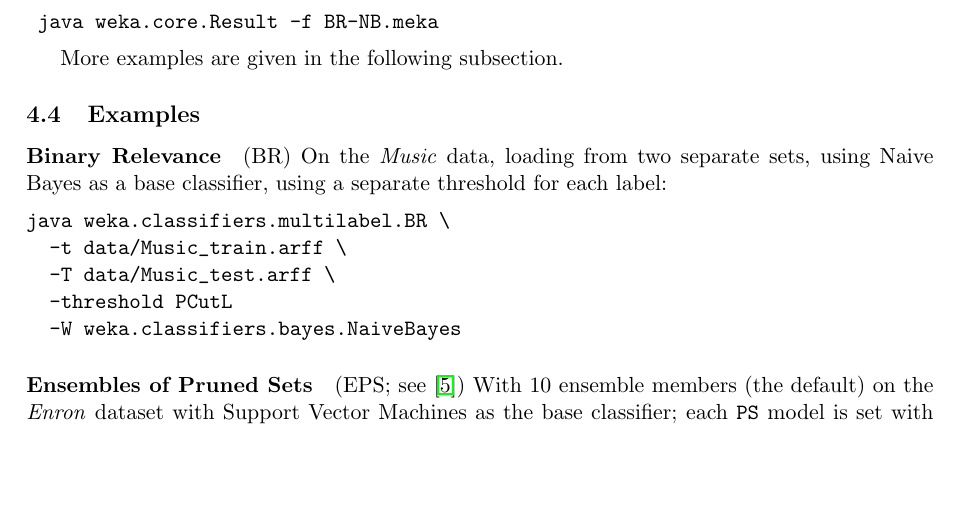
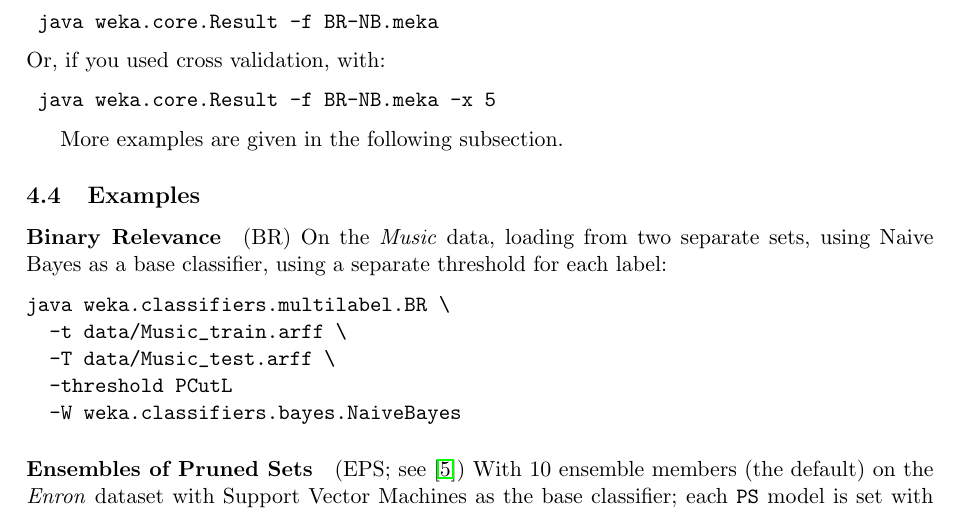
Before and after one commit to Waikato/meka, a LaTeX document (src/main/latex/tutorial/Tutorial.tex): part of page 9 of 13, cut so that both start at the same text, the shorter picture padded with empty space. Compiled offline with pdfLaTeX.

Commit message:
Added details about loading Result files from cross validation.

```diff
--- a/src/main/latex/tutorial/Tutorial.tex
+++ b/src/main/latex/tutorial/Tutorial.tex
@@ -320,6 +320,10 @@ which produces the plain-text file \texttt{BR-NB.meka}. This provides a way to a
 \begin{verbatim}
 	java weka.core.Result -f BR-NB.meka
 \end{verbatim}
+Or, if you used cross validation, with:
+\begin{verbatim}
+	java weka.core.Result -f BR-NB.meka -x 5
+\end{verbatim}
 
 More examples are given in the following subsection.
 
```
Also changed, not shown: 1 other file.
